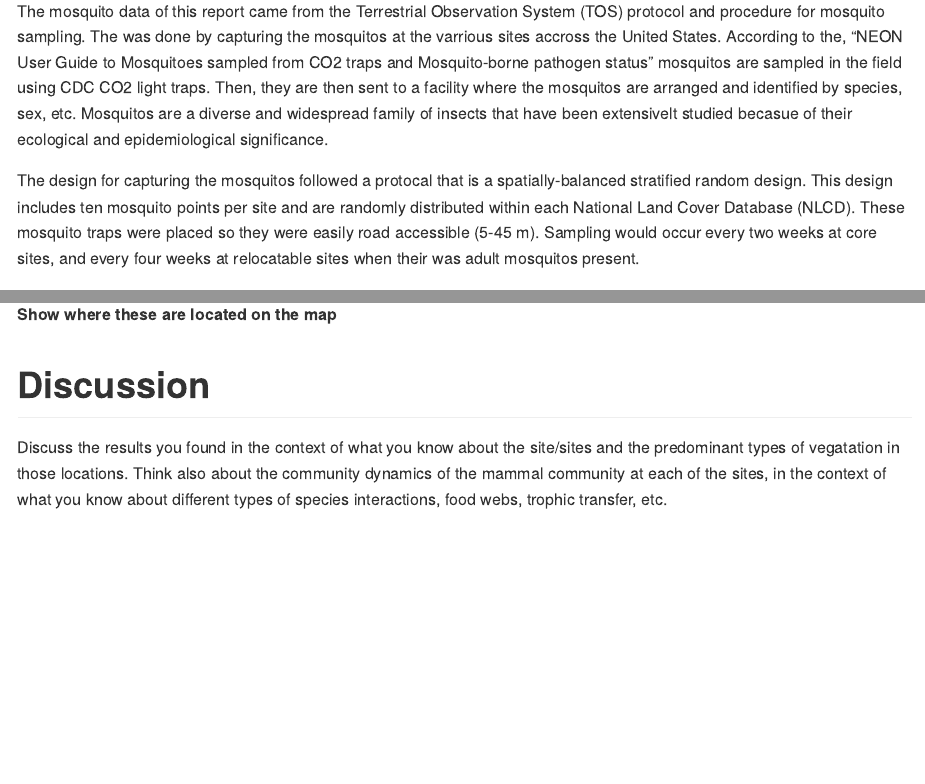
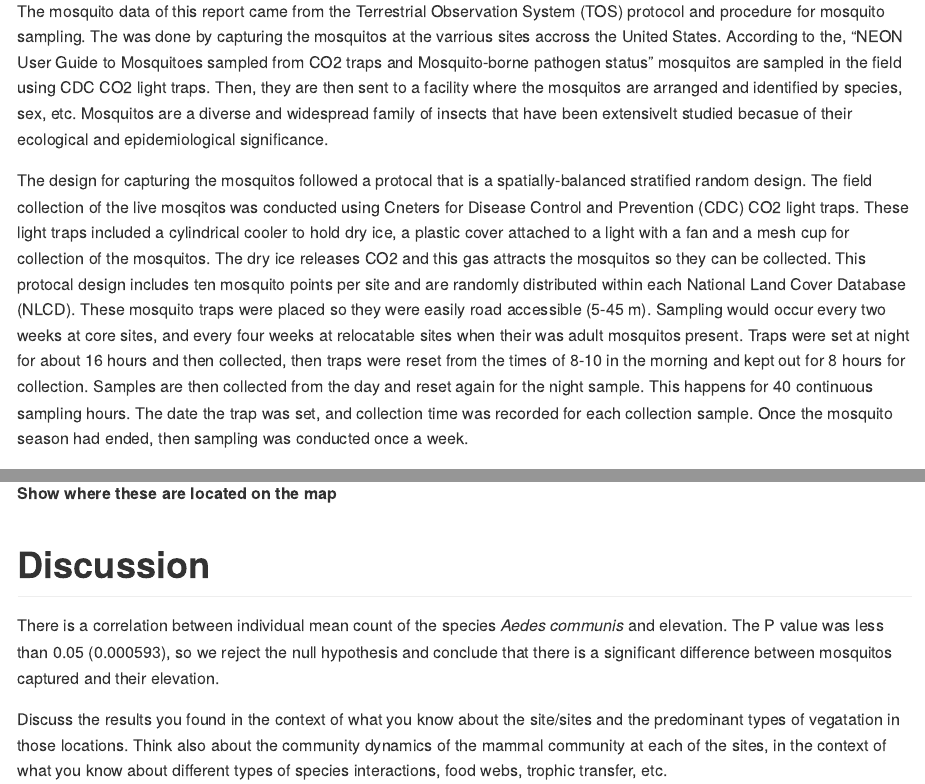
Before and after one commit to 2018-usfca-biol-319-spring/courttini-AR2-mosquitos, an R Markdown document (Analysis.Rmd): the page in a window 1100 px wide, from 990 px down, and a second part further down, joined at a grey line. Rendered offline with R 4.5, knitr and Pandoc, with nearby package versions; some code elsewhere in the file could not run offline.

Commit message:
Add statistical analysis summary in discussion

```diff
--- a/Analysis.Rmd
+++ b/Analysis.Rmd
@@ -31,7 +31,7 @@ Because species *Aedes communis* has the trait of living in woodland pools, we s
 
 The mosquito data of this report came from the Terrestrial Observation System (TOS) protocol and procedure for mosquito sampling. The was done by capturing the mosquitos at the varrious sites accross the United States. According to the, "NEON User Guide to Mosquitoes sampled from CO2 traps and Mosquito-borne pathogen status" mosquitos are sampled in the field using CDC CO2 light traps. Then, they are then sent to a facility where the mosquitos are arranged and identified by species, sex, etc. Mosquitos are a diverse and widespread family of insects that have been extensivelt studied becasue of their ecological and epidemiological significance.
 
-The design for capturing the mosquitos followed a protocal that is a spatially-balanced stratified random design. This design includes ten mosquito points per site and are randomly distributed within each National Land Cover Database (NLCD). These mosquito traps were placed so they were easily road accessible (5-45 m). Sampling would occur every two weeks at core sites, and every four weeks at relocatable sites when their was adult mosquitos present.
+The design for capturing the mosquitos followed a protocal that is a spatially-balanced stratified random design. The field collection of the live mosqitos was conducted using Cneters for Disease Control and Prevention (CDC) CO2 light traps. These light traps included a cylindrical cooler to hold dry ice, a plastic cover attached to a light with a fan and a mesh cup for collection of the mosquitos. The dry ice releases CO2 and this gas attracts the mosquitos so they can be collected. This protocal design includes ten mosquito points per site and are randomly distributed within each National Land Cover Database (NLCD). These mosquito traps were placed so they were easily road accessible (5-45 m). Sampling would occur every two weeks at core sites, and every four weeks at relocatable sites when their was adult mosquitos present. Traps were set at night for about 16 hours and then collected, then traps were reset from the times of 8-10 in the morning and kept out for 8 hours for collection. Samples are then collected from the day and reset again for the night sample. This happens for 40 continuous sampling hours. The date the trap was set, and collection time was recorded for each collection sample. Once the mosquito season had ended, then sampling was conducted once a week.
 
 The sites I chose to look at were affiliated with two different species: *Aedes communis* and *Aedes canadensis*. These species were chosen as they like to reside in woodland pools and I want to see where these two species are located accross the sites and their abundance has anything to do with elevation. Most of the analysis will be done with *Aedes communis* and the second species *Aedes canadensis* was used for comparison as they are in the same Genus. The sites I am looking at are Bartlett Experimental Forest (BART), Blandy Experimental Farm (BLAN), Delta Junction (DEJU), Disney Wilderness Preserve (DSNY), Harvard Forest (HARV), Healy (HEAL), Jones Ecological Research Center (JERC), Oak Ridge (ORNL), Ordway-Swisher Biological Station (OSBS), Smithsonian Environmental Research Center (SERC), Steigerwaldt Land Services (STEI), Talladega National Forest (TALL), Treehaven (TREE), The University of Kansas Field Station (UKFS), and UNDERC (UNDE). This mosquito data will be analyzed using R to create a boxplots, point graphs and ANOVA tests to determine if there are significant differences of certain type of species at varying elevations and where these species are located across the US. Because these mosquitos have frequent affiliations with humans and ability to survive in modified environments by humans, the study of mosquitos and their ecology needs to be more widely studies. NEON is testing mosquitos to determine as well if they are significantly affected by land use changes.
 
@@ -138,6 +138,8 @@ ggplot(data = mos_canadensis,
 
 # Discussion
 
+There is a correlation between individual mean count of the species *Aedes communis* and elevation. The P value was less than 0.05 (0.000593), so we reject the null hypothesis and conclude that there is a significant difference between mosquitos captured and their elevation.
+
 Discuss the results you found in the context of what you know about the site/sites and the predominant types of vegatation in those locations. Think also about the community dynamics of the mammal community at each of the sites, in the context of what you know about different types of species interactions, food webs, trophic transfer, etc.
 
 # Sources Cited
```
